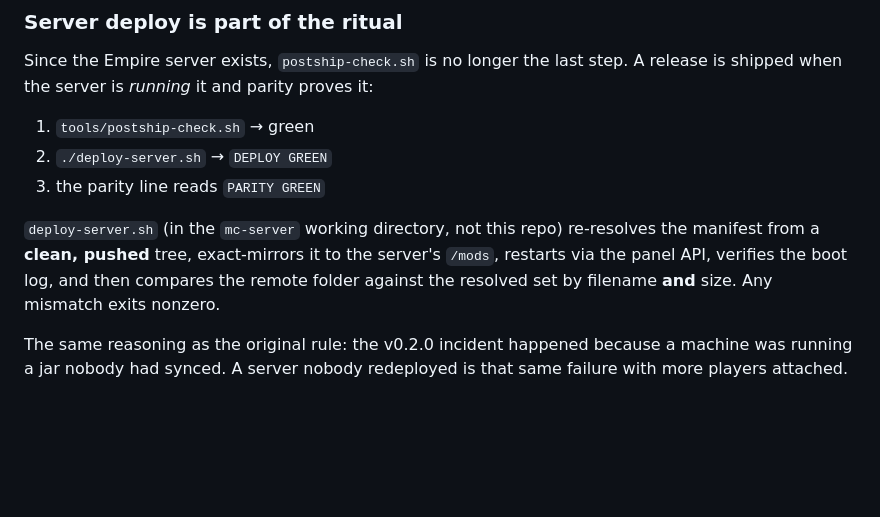
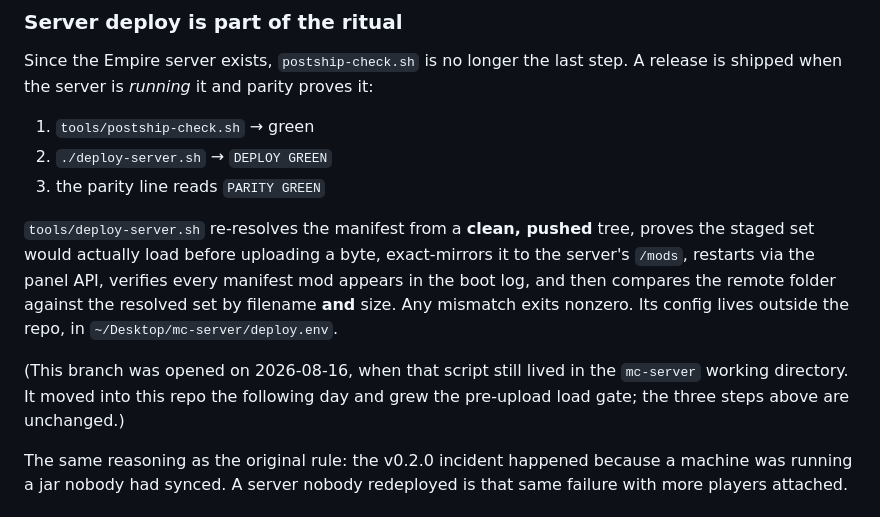
Before and after one commit to lilkuzco-dev/mod-installer, a Markdown page: README.md, the part around the change. Drawn GitHub-style; blank space fills up the shorter version.

Commit message:
README: the deploy script lives in this repo now
This branch was opened on 2026-08-16 and described deploy-server.sh as living in
the mc-server working directory rather than here. It moved into tools/ the next
day, versioned, and gained a load gate that runs against the staged set before
anything is uploaded. Correcting the text before merging so the ritual it
documents matches the tool that performs it.

Co-Authored-By: Claude Opus 5 (1M context) <noreply@anthropic.com>

```diff
--- a/README.md
+++ b/README.md
@@ -36,10 +36,16 @@ release is shipped when the server is *running* it and parity proves it:
 2. `./deploy-server.sh` → `DEPLOY GREEN`
 3. the parity line reads `PARITY GREEN`
 
-`deploy-server.sh` (in the `mc-server` working directory, not this repo) re-resolves
-the manifest from a **clean, pushed** tree, exact-mirrors it to the server's `/mods`,
-restarts via the panel API, verifies the boot log, and then compares the remote
-folder against the resolved set by filename **and** size. Any mismatch exits nonzero.
+`tools/deploy-server.sh` re-resolves the manifest from a **clean, pushed** tree, proves
+the staged set would actually load before uploading a byte, exact-mirrors it to the
+server's `/mods`, restarts via the panel API, verifies every manifest mod appears in
+the boot log, and then compares the remote folder against the resolved set by filename
+**and** size. Any mismatch exits nonzero. Its config lives outside the repo, in
+`~/Desktop/mc-server/deploy.env`.
+
+(This branch was opened on 2026-08-16, when that script still lived in the `mc-server`
+working directory. It moved into this repo the following day and grew the pre-upload
+load gate; the three steps above are unchanged.)
 
 The same reasoning as the original rule: the v0.2.0 incident happened because a
 machine was running a jar nobody had synced. A server nobody redeployed is that
```
